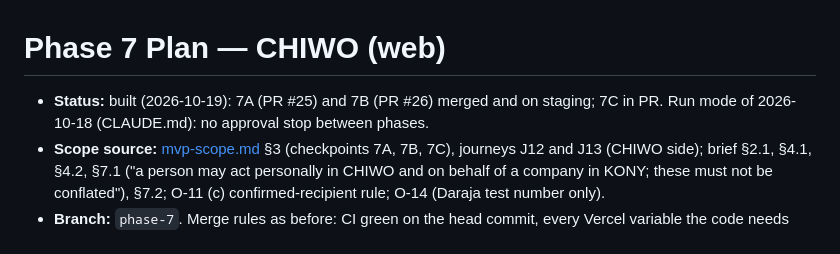
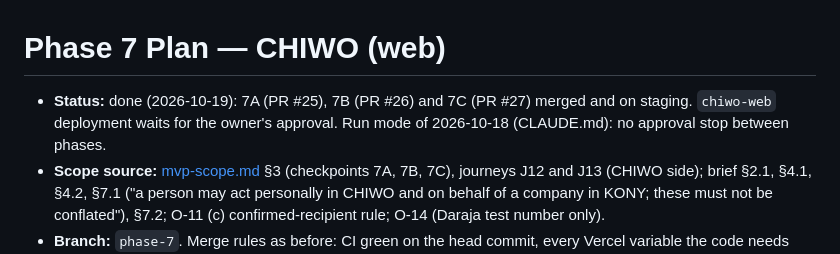
Before and after one commit to irakusaReo/Aora, a Markdown page: docs/plans/phase-7.md, the part around the change. GitHub-like rendering.

```diff
--- a/docs/plans/phase-7.md
+++ b/docs/plans/phase-7.md
@@ -1,6 +1,6 @@
 # Phase 7 Plan — CHIWO (web)
 
-- **Status:** built (2026-10-19): 7A (PR #25) and 7B (PR #26) merged and on staging; 7C in PR. Run mode of 2026-10-18 (CLAUDE.md): no approval stop between phases.
+- **Status:** done (2026-10-19): 7A (PR #25), 7B (PR #26) and 7C (PR #27) merged and on staging. `chiwo-web` deployment waits for the owner's approval. Run mode of 2026-10-18 (CLAUDE.md): no approval stop between phases.
 - **Scope source:** [mvp-scope.md](../product/mvp-scope.md) §3 (checkpoints 7A, 7B, 7C), journeys J12 and J13 (CHIWO side); brief §2.1, §4.1, §4.2, §7.1 ("a person may act personally in CHIWO and on behalf of a company in KONY; these must not be conflated"), §7.2; O-11 (c) confirmed-recipient rule; O-14 (Daraja test number only).
 - **Branch:** `phase-7`. Merge rules as before: CI green on the head commit, every Vercel variable the code needs exists, new migrations already on staging (expand-only), then staging health and all cron jobs confirmed.
 - **Test discipline:** tests strictly first for every state machine (merchant payment, transfer, payment request, consumer withdrawal, personal NAM order), every ledger posting, idempotency, and consumer isolation (one consumer never sees another's rows; personal and business contexts never meet).
```
Also changed, not shown: CLAUDE.md (+2 -2 lines), docs/progress.md (+4 -2 lines).
